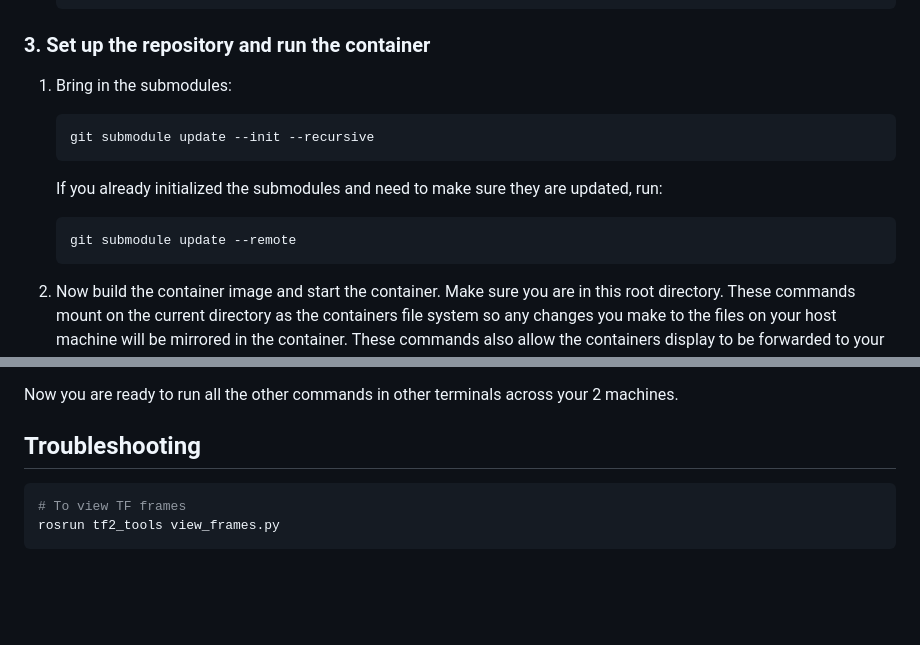
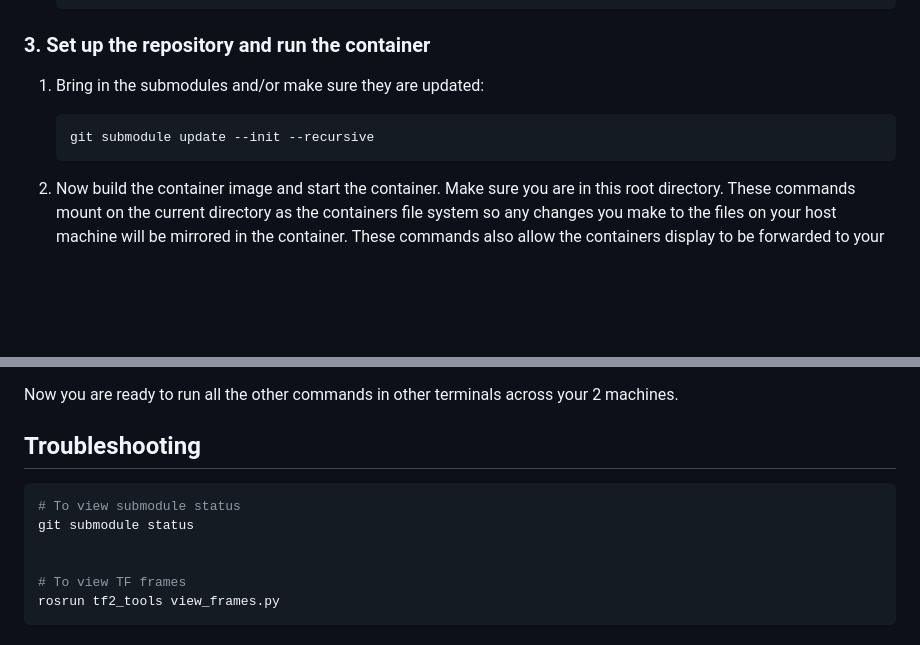
Before and after one commit to rusmilov/dexterity-interface, a Markdown page: README.md, 2 parts joined by grey strips. Drawn GitHub-style; blank space fills up the shorter version.

Commit message:
Updated submodule instructions

````diff
--- a/README.md
+++ b/README.md
@@ -20,14 +20,9 @@ You will need:
     ```
 
 ### 3. Set up the repository and run the container
-1. Bring in the submodules:
+1. Bring in the submodules and/or make sure they are updated:
     ```bash
     git submodule update --init --recursive
-    ```
-
-    If you already initialized the submodules and need to make sure they are updated, run:
-    ```bash
-    git submodule update --remote
     ```
 
 3. Now  build the container image and start the container. Make sure you are in this root directory. These commands mount on the current directory as the containers file system so any changes you make to the files on your host machine will be mirrored in the container. These commands also allow the containers display to be forwarded to your host machine so that you can see it.
@@ -165,6 +160,10 @@ Now you are ready to run all the other commands in other terminals across your 2
 ## Troubleshooting
 
 ```bash
+# To view submodule status
+git submodule status
+
+
 # To view TF frames
 rosrun tf2_tools view_frames.py
 ```
````
